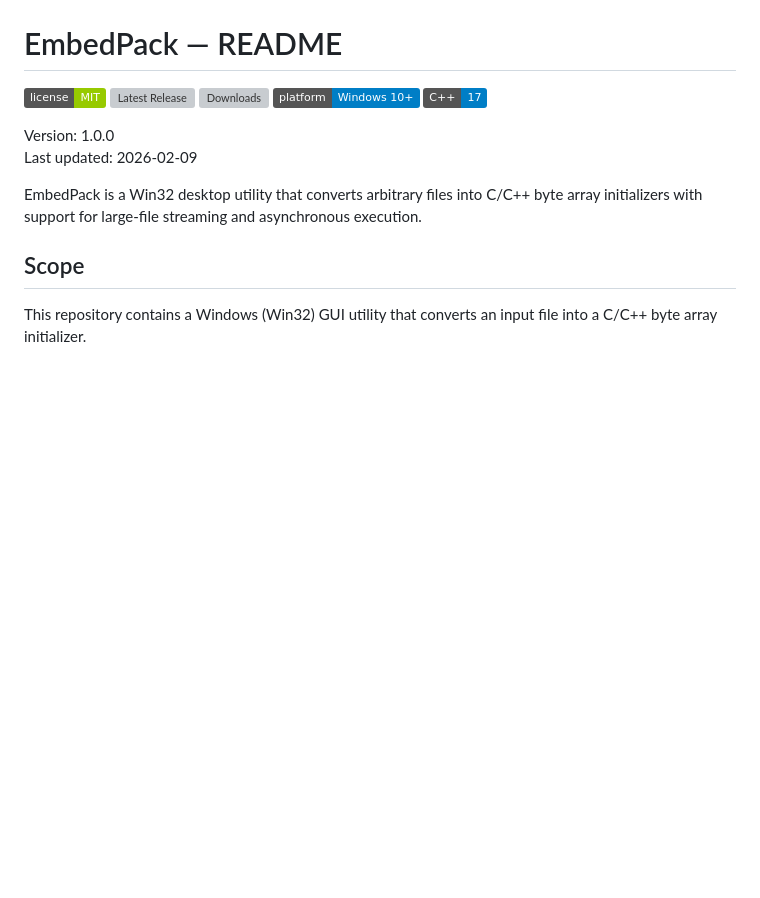
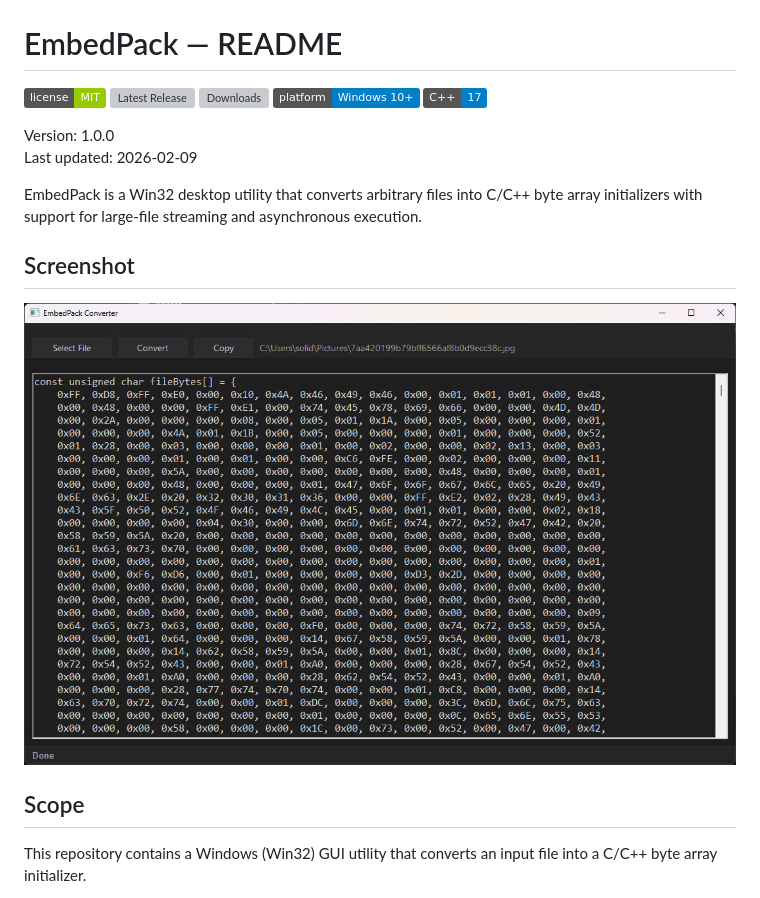
Before and after one commit to Zenoyui/EmbedPack, a Markdown page: README.md, the part around the change. Rendered like a GitHub page; badges without logos; blank space fills up the shorter version; grey boxes are pictures that could not be loaded.

```diff
--- a/README.md
+++ b/README.md
@@ -11,6 +11,10 @@ Version: 1.0.0
 Last updated: 2026-02-09
 
 EmbedPack is a Win32 desktop utility that converts arbitrary files into C/C++ byte array initializers with support for large-file streaming and asynchronous execution.
+
+## Screenshot
+
+![EmbedPack UI](docs/screenshot.png)
 
 ## Scope
 
```
